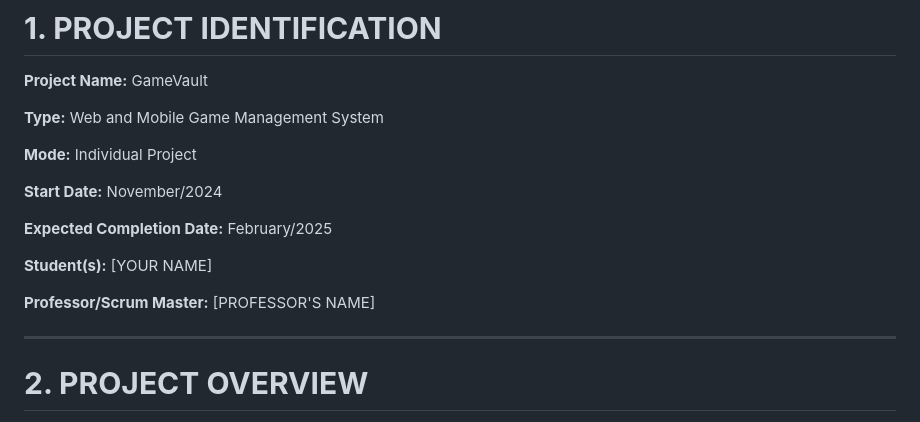
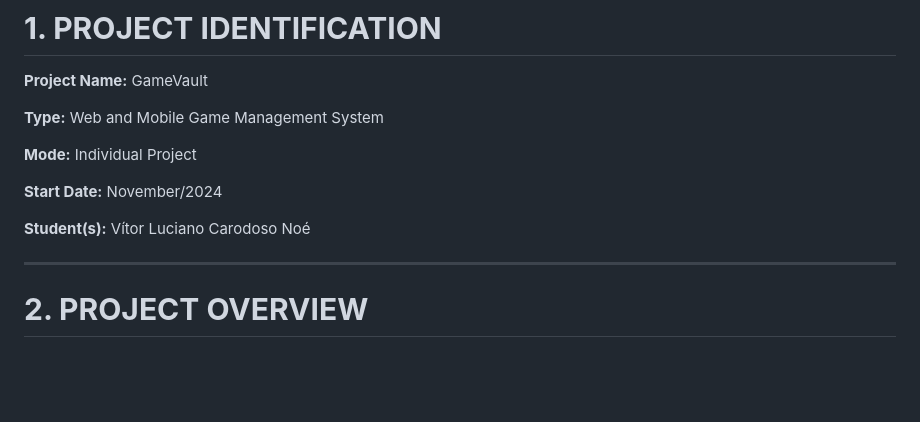
Before and after one commit to VitorNoe/GAMEVAULT, a Markdown page: README.md, the part around the change. Drawn GitHub-style; blank space fills up the shorter version.

```diff
--- a/README.md
+++ b/README.md
@@ -13,11 +13,7 @@
 
 **Start Date:** November/2024
 
-**Expected Completion Date:** February/2025
-
-**Student(s):** [YOUR NAME]
-
-**Professor/Scrum Master:** [PROFESSOR'S NAME]
+**Student(s):** Vítor Luciano Carodoso Noé
 
 ---
 
```
